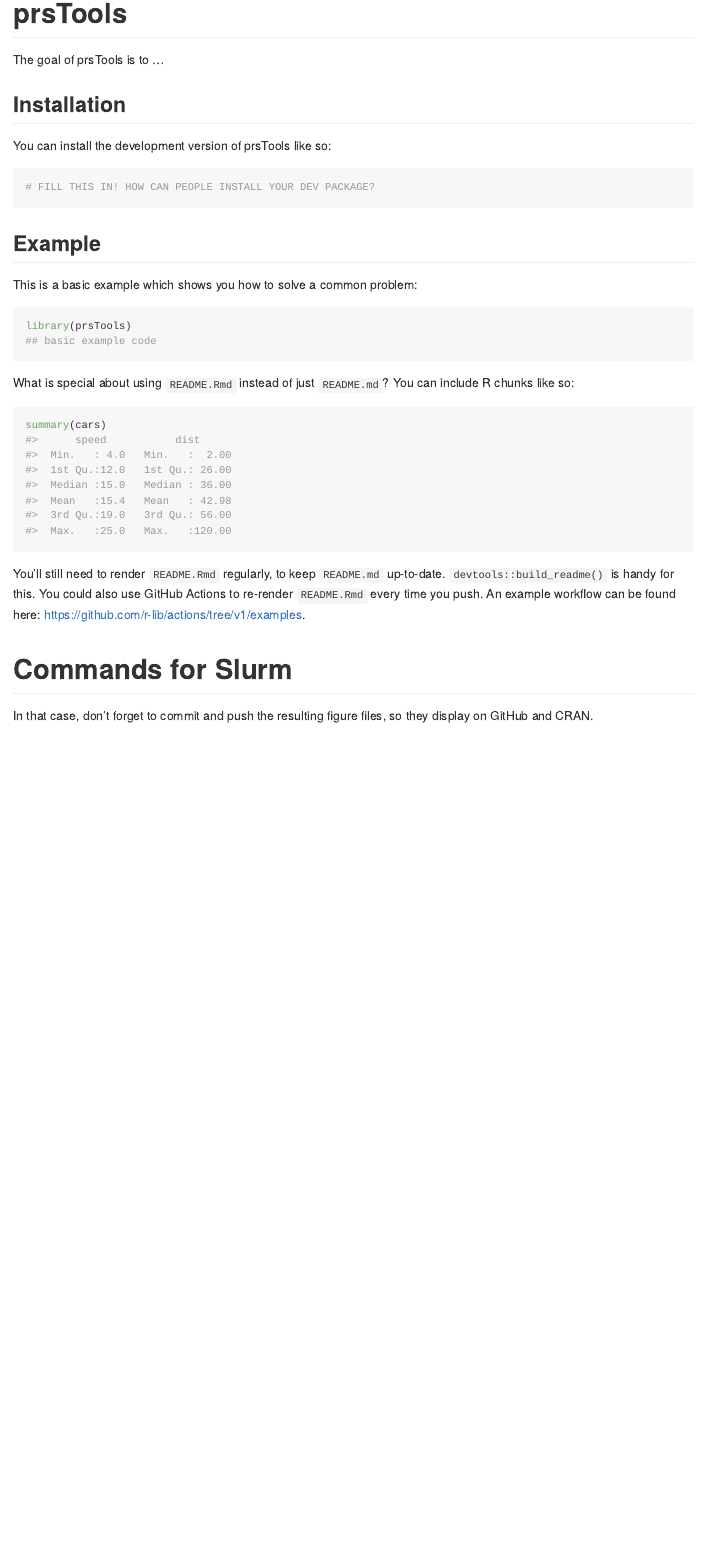
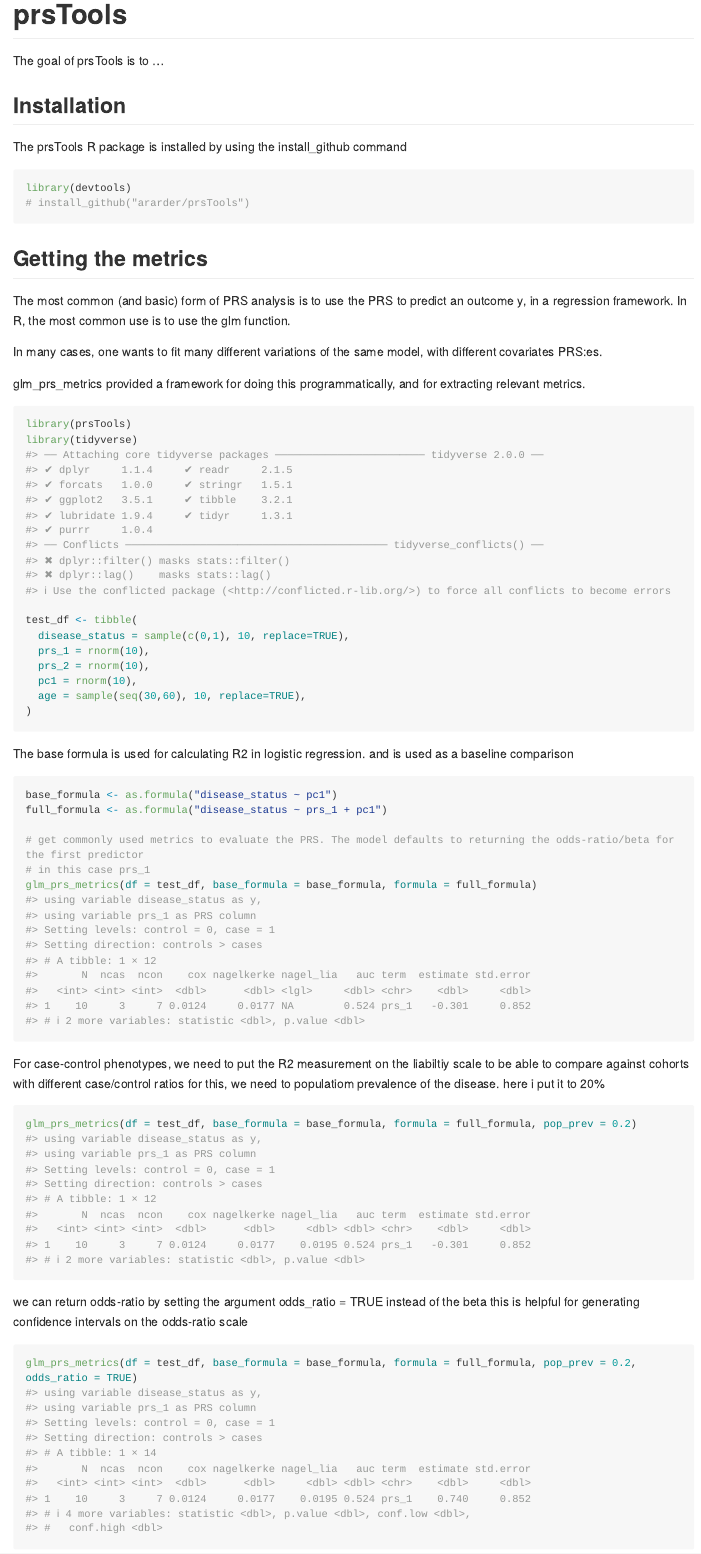
Before and after one commit to Ararder/prsTools, an R Markdown document (README.Rmd): the page in a window 1100 px wide, from its top. Rendered offline with R 4.5, knitr and Pandoc, with nearby package versions; code that draws random numbers runs with fixed seeds of ours; long lines of code are wrapped; common packages that the code uses without loading them are loaded.

Commit message:
updated readme

````diff
--- a/README.Rmd
+++ b/README.Rmd
@@ -21,26 +21,60 @@
 The goal of prsTools is to ...
 
 ## Installation
+The prsTools R package is installed by using the install_github command
 
-You can install the development version of prsTools like so:
 
-``` r
-# FILL THIS IN! HOW CAN PEOPLE INSTALL YOUR DEV PACKAGE?
+```{r}
+library(devtools)
+# install_github("ararder/prsTools")
+
 ```
 
-## Example
 
-This is a basic example which shows you how to solve a common problem:
+## Getting the metrics
+The most common (and basic) form of PRS analysis is to use the PRS to predict an outcome y,
+in a regression framework. In R, the most common use is to use the glm function.
+
+In many cases, one wants to fit many different variations of the same model, with different covariates PRS:es.
+
+glm_prs_metrics provided a framework for doing this programmatically, and for extracting relevant metrics.
+
 
 ```{r example}
 library(prsTools)
-## basic example code
+library(tidyverse)
+
+test_df <- tibble(
+  disease_status = sample(c(0,1), 10, replace=TRUE),
+  prs_1 = rnorm(10),
+  prs_2 = rnorm(10),
+  pc1 = rnorm(10),
+  age = sample(seq(30,60), 10, replace=TRUE),
+)
 ```
 
-What is special about using `README.Rmd` instead of just `README.md`? You can include R chunks like so:
+The base formula is used for calculating R2 in logistic regression.
+and is used as a baseline comparison
 
-```{r cars}
-summary(cars)
+```{r }
+base_formula <- as.formula("disease_status ~ pc1")
+full_formula <- as.formula("disease_status ~ prs_1 + pc1")
+
+# get commonly used metrics to evaluate the PRS. The model defaults to returning the odds-ratio/beta for the first predictor
+# in this case prs_1
+glm_prs_metrics(df = test_df, base_formula = base_formula, formula = full_formula)
 ```
 
-You'll still need to render `README.Rmd` regularly, to keep `README.md` up-to-date. `devtools::build_readme()` is handy for this. You could also use GitHub Actions to re-render `README.Rmd` every time you push. An example workflow can be found here: <https://github.com/r-lib/actions/tree/v1/examples>.
+For case-control phenotypes, we need to put the R2 measurement on the liabiltiy scale
+to be able to compare against cohorts with different case/control ratios
+for this, we need to populatiom prevalence of the disease. here i put it to 20%
+
+```{r }
+glm_prs_metrics(df = test_df, base_formula = base_formula, formula = full_formula, pop_prev = 0.2)
+```
+
+
+we can return odds-ratio by setting the argument odds_ratio = TRUE instead of the beta
+this is helpful for generating confidence intervals on the odds-ratio scale
+```{r }
+glm_prs_metrics(df = test_df, base_formula = base_formula, formula = full_formula, pop_prev = 0.2, odds_ratio = TRUE)
````
Also changed, not shown: README.md, README.Rmd (18 more changed lines).
